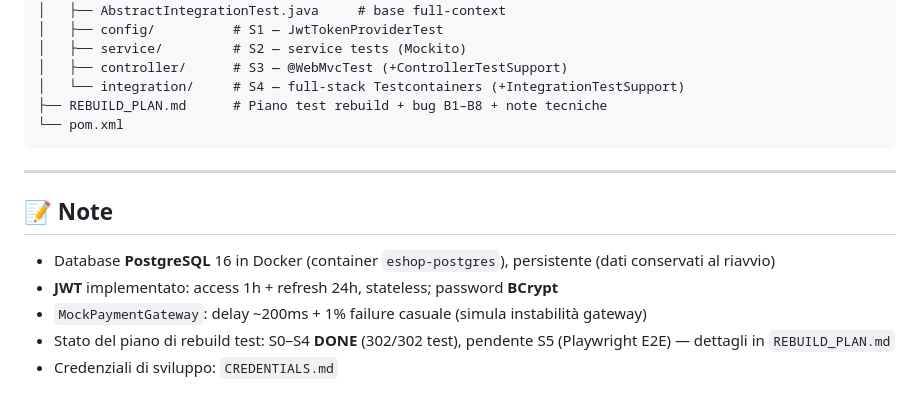
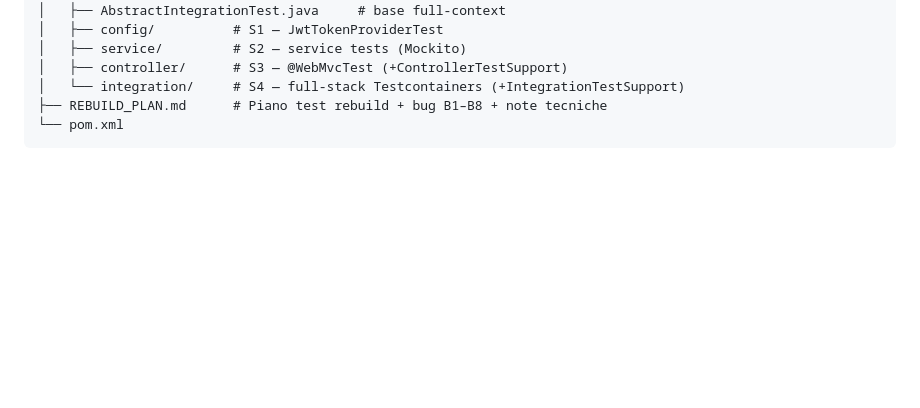
Before and after one commit to comicrocharly/E-Shop_Concept, a Markdown page: README.md, the part around the change. Drawn GitHub-style; blank space fills up the shorter version.

Commit message:
Remove note section from README.md
Removed note section from README.md that included testing information.

````diff
--- a/README.md
+++ b/README.md
@@ -240,13 +240,3 @@ eshop/
 ├── REBUILD_PLAN.md      # Piano test rebuild + bug B1–B8 + note tecniche
 └── pom.xml
 ```
-
----
-
-## 📝 Note
-
-- Database **PostgreSQL** 16 in Docker (container `eshop-postgres`), persistente (dati conservati al riavvio)
-- **JWT** implementato: access 1h + refresh 24h, stateless; password **BCrypt**
-- `MockPaymentGateway`: delay ~200ms + 1% failure casuale (simula instabilità gateway)
-- Stato del piano di rebuild test: S0–S4 **DONE** (302/302 test), pendente S5 (Playwright E2E) — dettagli in `REBUILD_PLAN.md`
-- Credenziali di sviluppo: `CREDENTIALS.md`
````
